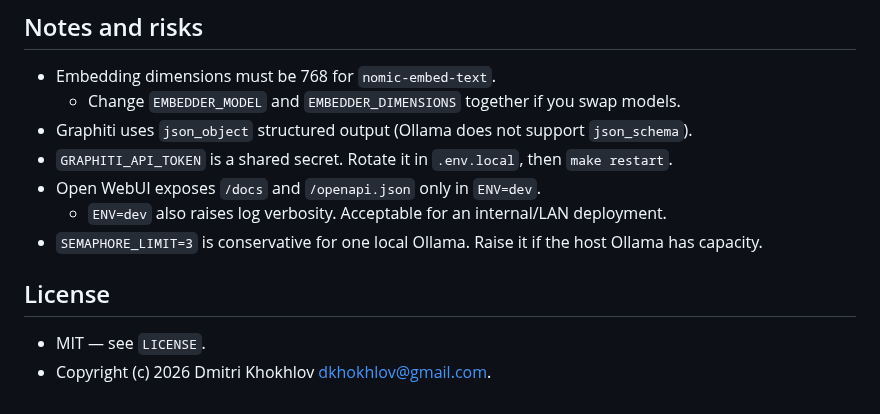
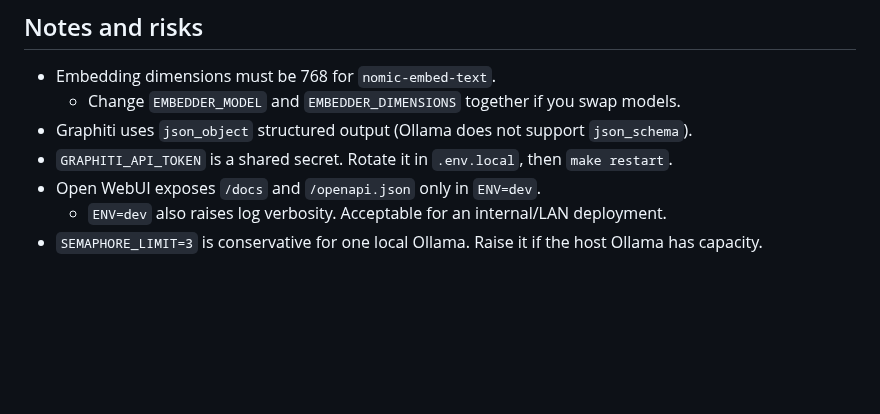
Before and after one commit to dkhokhlov/knowledge-base, a Markdown page: README.md, the part around the change. Rendered like a GitHub page; blank space fills up the shorter version.

Commit message:
README: remove License section (GitHub repo surfaces it from LICENSE file)

```diff
--- a/README.md
+++ b/README.md
@@ -284,8 +284,3 @@ Caveats:
 - Open WebUI exposes `/docs` and `/openapi.json` only in `ENV=dev`.
   - `ENV=dev` also raises log verbosity. Acceptable for an internal/LAN deployment.
 - `SEMAPHORE_LIMIT=3` is conservative for one local Ollama. Raise it if the host Ollama has capacity.
-
-## License
-
-- MIT — see `LICENSE`.
-- Copyright (c) 2026 Dmitri Khokhlov <dkhokhlov@gmail.com>.
```
